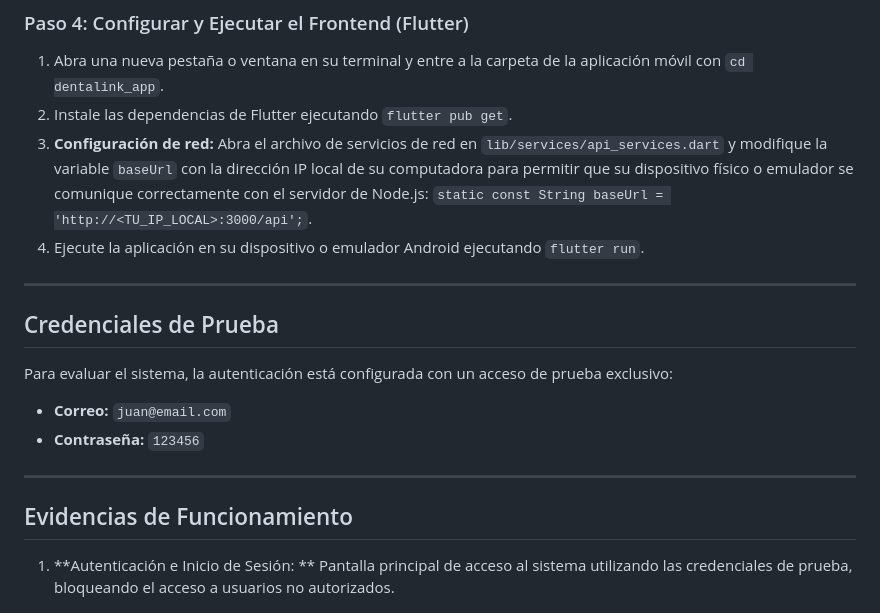
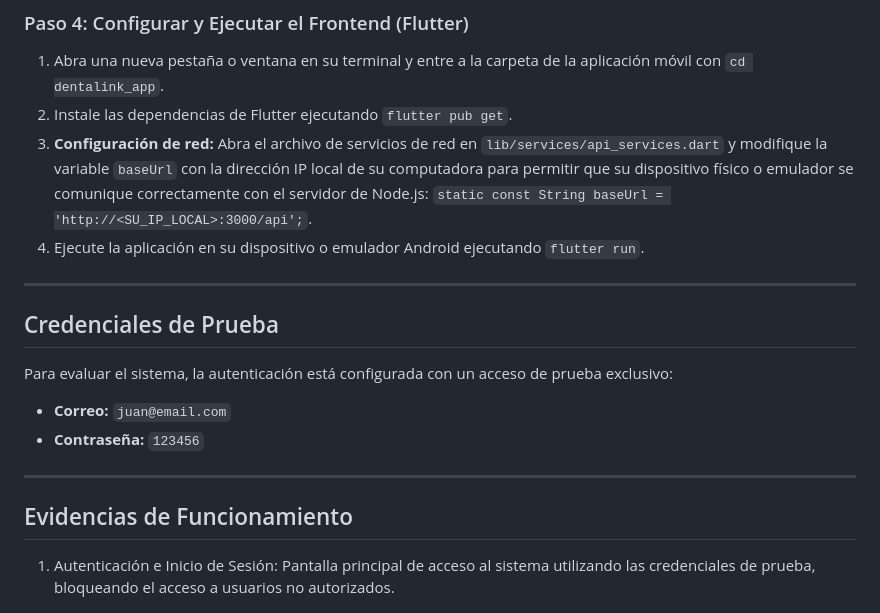
Before and after one commit to G-O-M-A/DentaLink-Movil, a Markdown page: README.md, the part around one of its changes. GitHub-like rendering.

Commit message:
Corregir README.md

```diff
--- a/README.md
+++ b/README.md
@@ -46,7 +46,7 @@ Abra la terminal y clone el repositorio en su máquina local, luego entre a la c
 ### Paso 4: Configurar y Ejecutar el Frontend (Flutter)
 1. Abra una nueva pestaña o ventana en su terminal y entre a la carpeta de la aplicación móvil con `cd dentalink_app`.
 2. Instale las dependencias de Flutter ejecutando `flutter pub get`.
-3. **Configuración de red:** Abra el archivo de servicios de red en `lib/services/api_services.dart` y modifique la variable `baseUrl` con la dirección IP local de su computadora para permitir que su dispositivo físico o emulador se comunique correctamente con el servidor de Node.js: `static const String baseUrl = 'http://<TU_IP_LOCAL>:3000/api';`.
+3. **Configuración de red:** Abra el archivo de servicios de red en `lib/services/api_services.dart` y modifique la variable `baseUrl` con la dirección IP local de su computadora para permitir que su dispositivo físico o emulador se comunique correctamente con el servidor de Node.js: `static const String baseUrl = 'http://<SU_IP_LOCAL>:3000/api';`.
 4. Ejecute la aplicación en su dispositivo o emulador Android ejecutando `flutter run`.
 
 ---
@@ -59,8 +59,8 @@ Para evaluar el sistema, la autenticación está configurada con un acceso de pr
 ---
 
 ## Evidencias de Funcionamiento
-1. **Autenticación e Inicio de Sesión:
-** Pantalla principal de acceso al sistema utilizando las credenciales de prueba, bloqueando el acceso a usuarios no autorizados.
+1. Autenticación e Inicio de Sesión:
+Pantalla principal de acceso al sistema utilizando las credenciales de prueba, bloqueando el acceso a usuarios no autorizados.
 <p align="center">
   <img src="img/CAPTURA_INICIO_SESION.png" alt="Captura que muestra la pantalla de inicio de sesión" width="300">
 </p>
```
Also changed, not shown: other parts of README.md (+8 -8 lines).
